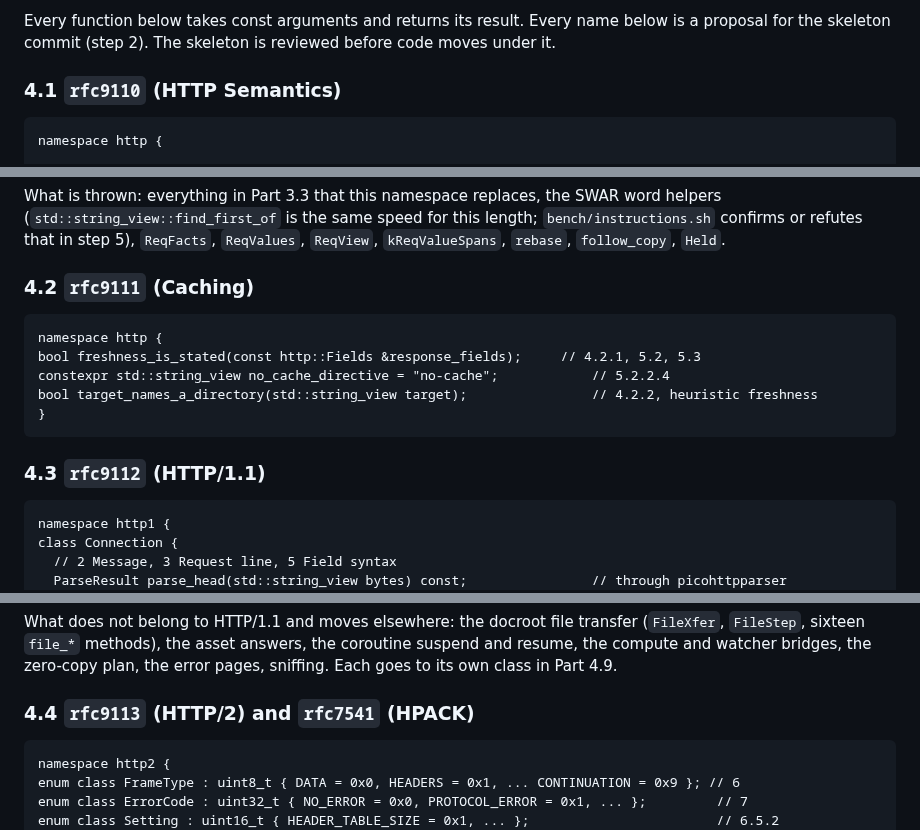
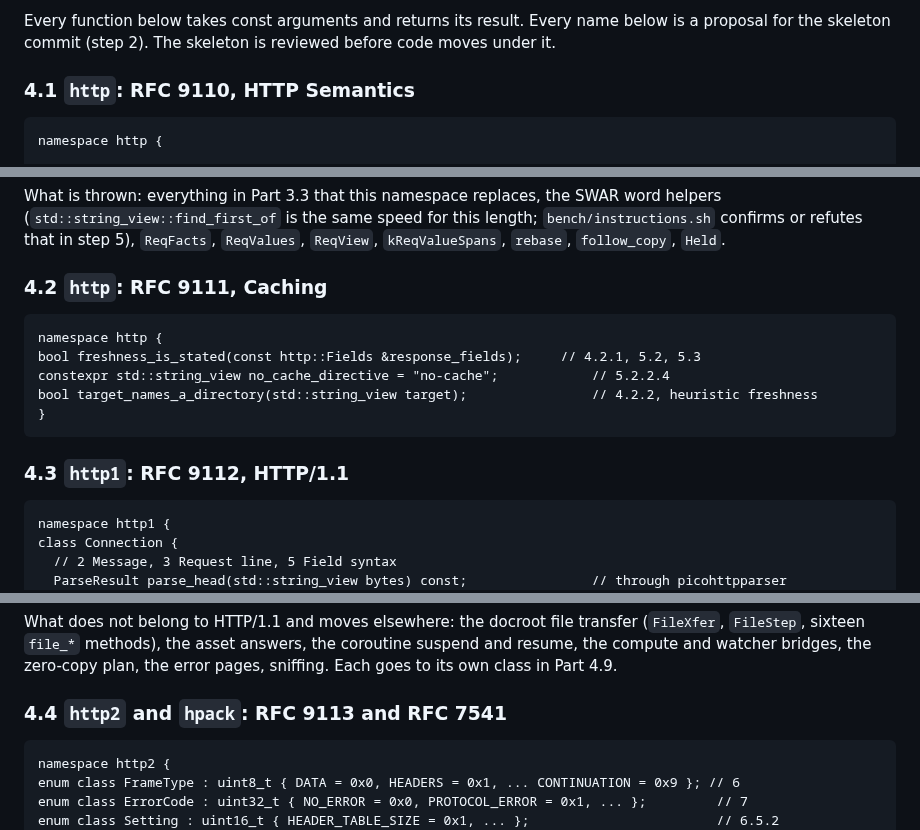
Before and after one commit to Asmod4n/webmachine-mruby, a Markdown page: cleanup-plan.md, 3 parts joined by grey strips. GitHub-like rendering.

Commit message:
The Part 4 headings name the namespace first and the RFC after it

````diff
--- a/cleanup-plan.md
+++ b/cleanup-plan.md
@@ -620,7 +620,7 @@ Every function below takes const arguments and returns its result.
 Every name below is a proposal for the skeleton commit (step 2). The
 skeleton is reviewed before code moves under it.
 
-### 4.1 `rfc9110` (HTTP Semantics)
+### 4.1 `http`: RFC 9110, HTTP Semantics
 
 ```
 namespace http {
@@ -713,7 +713,7 @@ speed for this length; `bench/instructions.sh` confirms or refutes
 that in step 5), `ReqFacts`, `ReqValues`, `ReqView`,
 `kReqValueSpans`, `rebase`, `follow_copy`, `Held`.
 
-### 4.2 `rfc9111` (Caching)
+### 4.2 `http`: RFC 9111, Caching
 
 ```
 namespace http {
@@ -723,7 +723,7 @@ bool target_names_a_directory(std::string_view target);                // 4.2.2,
 }
 ```
 
-### 4.3 `rfc9112` (HTTP/1.1)
+### 4.3 `http1`: RFC 9112, HTTP/1.1
 
 ```
 namespace http1 {
@@ -756,7 +756,7 @@ the asset answers, the coroutine suspend and resume, the compute and
 watcher bridges, the zero-copy plan, the error pages, sniffing. Each
 goes to its own class in Part 4.9.
 
-### 4.4 `rfc9113` (HTTP/2) and `rfc7541` (HPACK)
+### 4.4 `http2` and `hpack`: RFC 9113 and RFC 7541
 
 ```
 namespace http2 {
````
Also changed, not shown: other parts of cleanup-plan.md (+2 -2 lines).
